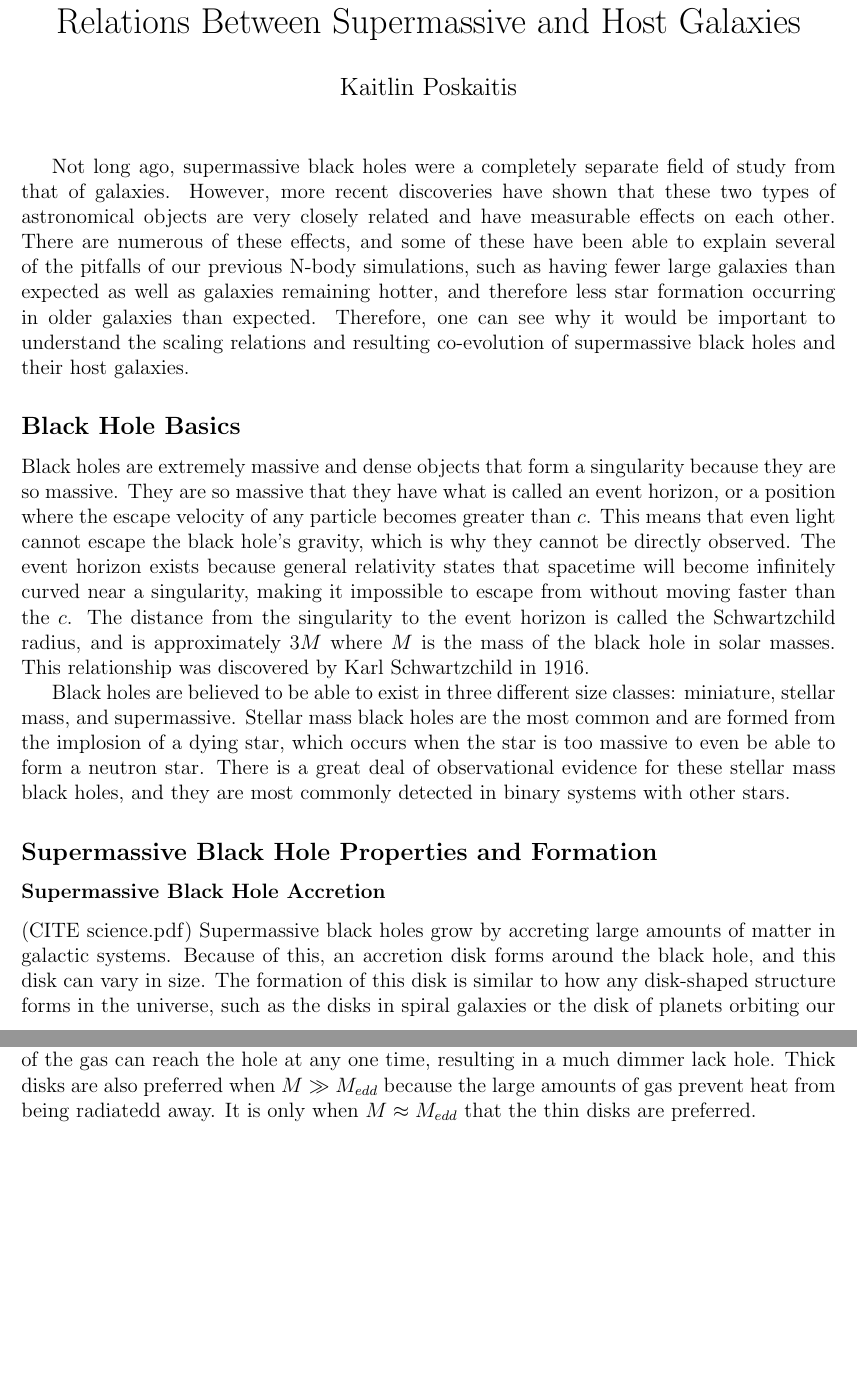
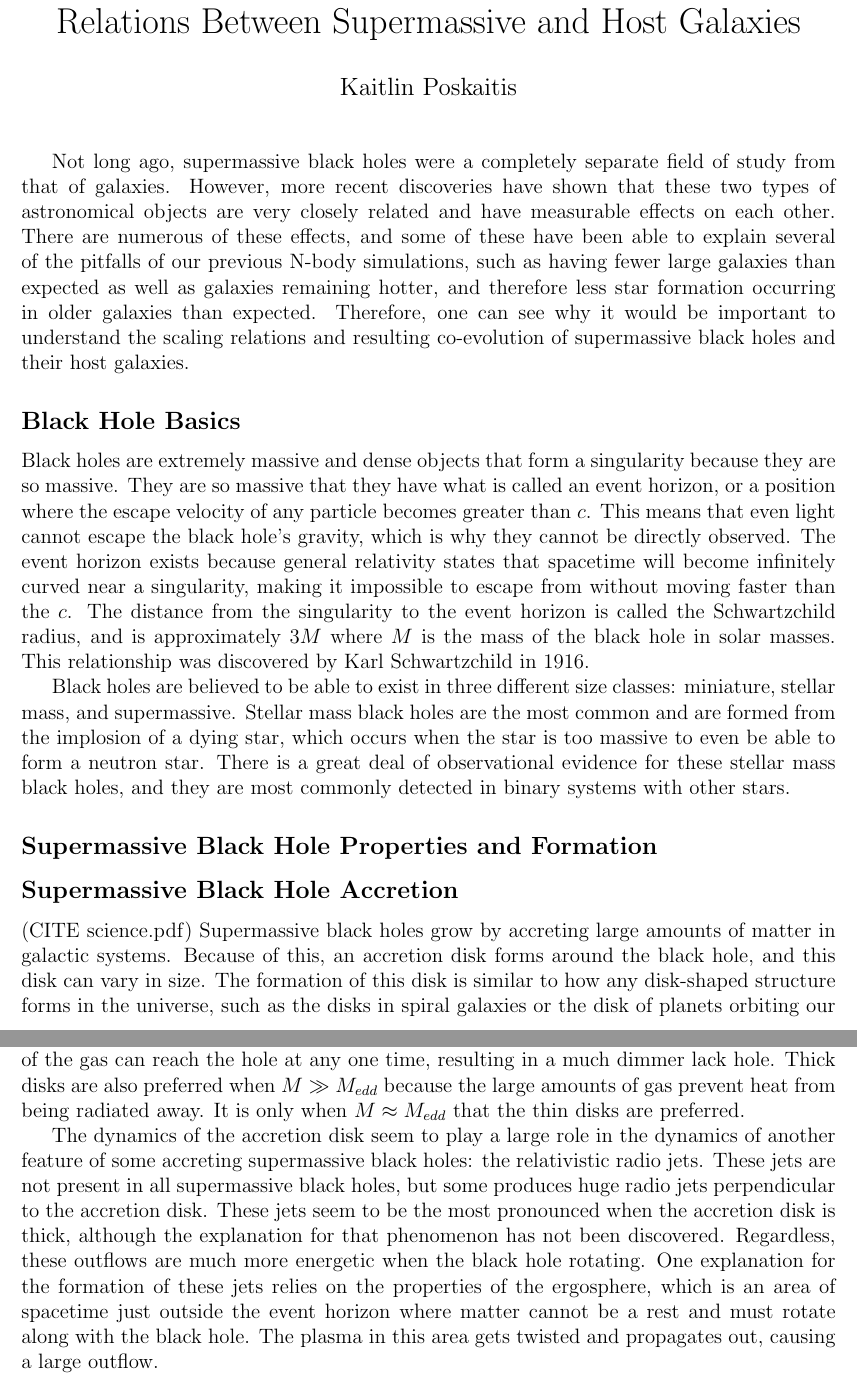
Before and after one commit to katiepru/homework, a LaTeX document (dubdark/final_paper.tex): two parts of pages 1 and 2 of 6, joined at a grey line, cut so that both start at the same text, the shorter picture padded with empty space. Compiled offline with pdfLaTeX.

Commit message:
relativistic jets

```diff
--- a/dubdark/final_paper.tex
+++ b/dubdark/final_paper.tex
@@ -44,7 +44,7 @@ they are most commonly detected in binary systems with other stars.
 
 \subsection*{Supermassive Black Hole Properties and Formation}
 
-    \subsubsection*{Supermassive Black Hole Accretion}
+\subsection*{Supermassive Black Hole Accretion}
 (CITE science.pdf)
 Supermassive black holes grow by accreting large amounts of matter in
 galactic systems.  Because of this, an accretion disk forms around the black
@@ -92,8 +92,20 @@ they are most commonly detected in binary systems with other stars.
 \ll M_{edd}$.  This is because only a small fraction of the gas can reach
 the hole at any one time, resulting in a much dimmer lack hole.  Thick disks
 are also preferred when $M \gg M_{edd}$ because the large amounts of gas
-    prevent heat from being radiatedd away.  It is only when $M \approx M_{edd}$
+prevent heat from being radiated away.  It is only when $M \approx M_{edd}$
 that the thin disks are preferred.
+
+The dynamics of the accretion disk seem to play a large role in the dynamics of
+another feature of some accreting supermassive black holes: the relativistic
+radio jets.  These jets are not present in all supermassive black holes, but
+some produces huge radio jets perpendicular to the accretion disk.  These jets
+seem to be the most pronounced when the accretion disk is thick, although the
+explanation for that phenomenon has not been discovered.  Regardless, these
+outflows are much more energetic when the black hole rotating.  One explanation
+for the formation of these jets relies on the properties of the ergosphere,
+which is an area of spacetime just outside the event horizon where matter cannot
+be a rest and must rotate along with the black hole.  The plasma in this area
+gets twisted and propagates out, causing a large outflow.
 
 \subsection*{Detecting Supermassive Black Holes}
 Because supermassive black holes can be active or quiescent, there are several
```
Lines whose indentation alone changed are shown as unchanged.
